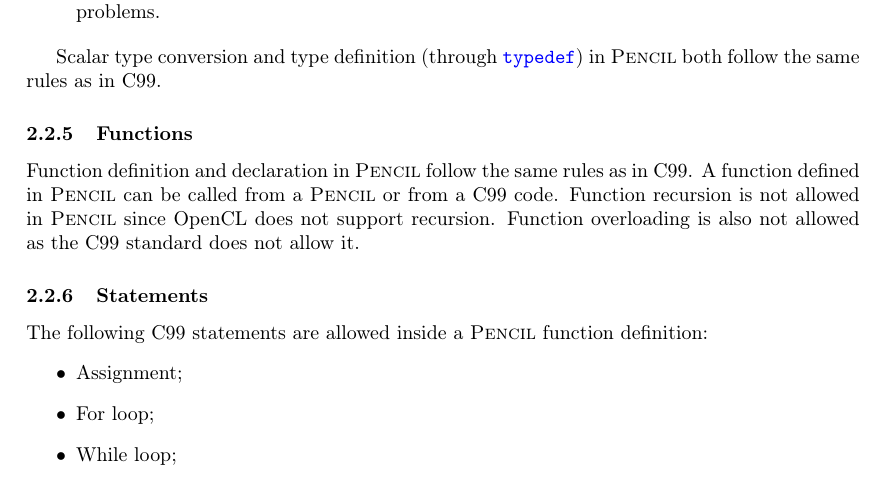
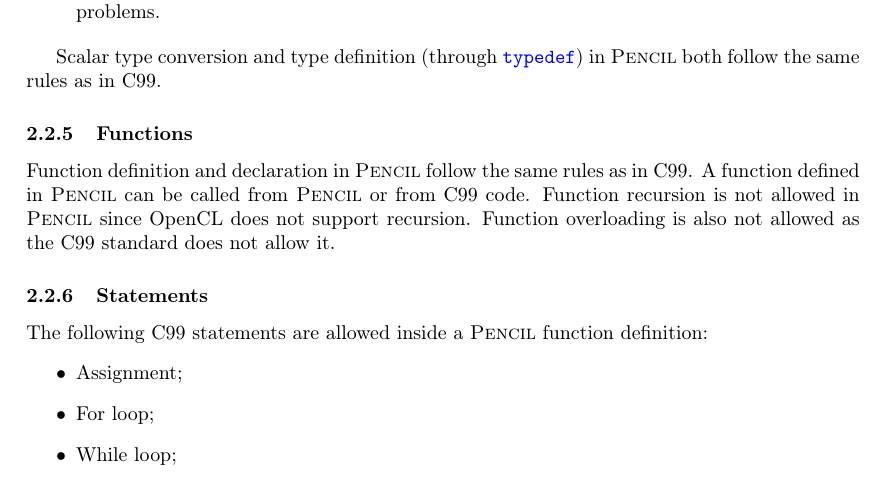
Before and after one commit to pencil-language/pencil-specification, a LaTeX document (RR-8706.tex, which reads PENCIL.tex): part of page 14 of 39, cut so that both start at the same text. Compiled offline with pdfLaTeX.

Commit message:
code in uncountable
git-svn-id: svn://127.0.0.1/home/b/reports/CARP/PENCIL_PUBLIC_SVN@2300 81e9796f-3c3e-4e94-8a46-1516b6914ff4

```diff
--- a/PENCIL.tex
+++ b/PENCIL.tex
@@ -422,8 +422,8 @@ both follow the same rules as in C99.
 \subsubsection{Functions}
 Function definition and declaration in \pencil follow the same
 rules as in C99.
-A function defined in \pencil can be called from a \pencil
-or from a C99 code.
+A function defined in \pencil can be called from \pencil
+or from C99 code.
 Function recursion is not allowed in \pencil since OpenCL does
 not support recursion.
 Function overloading is also not allowed as the C99 standard
```
